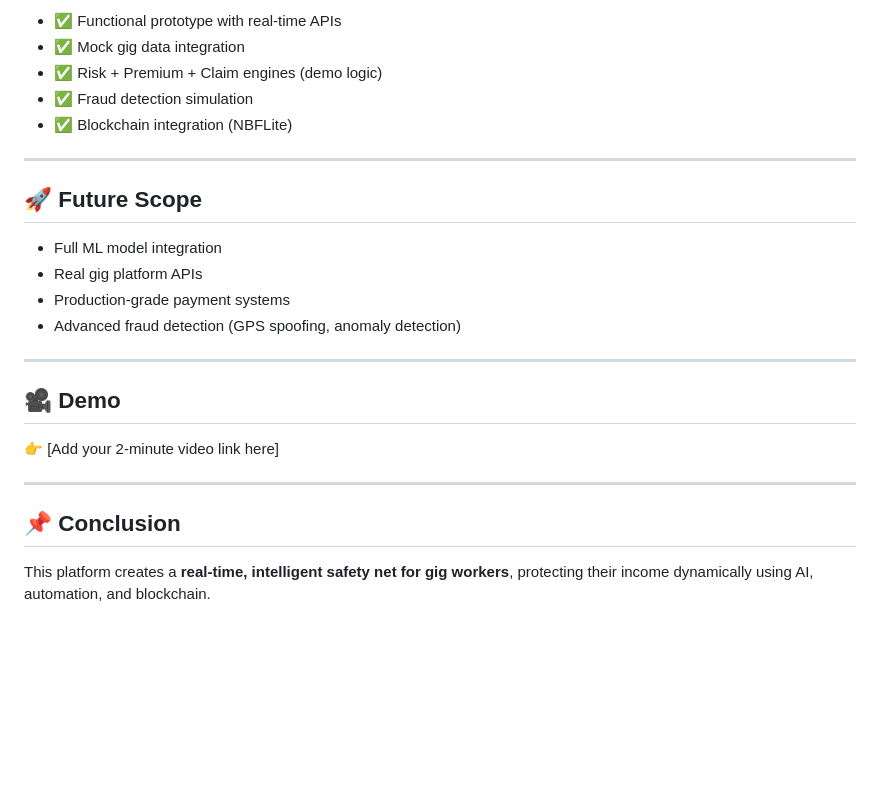
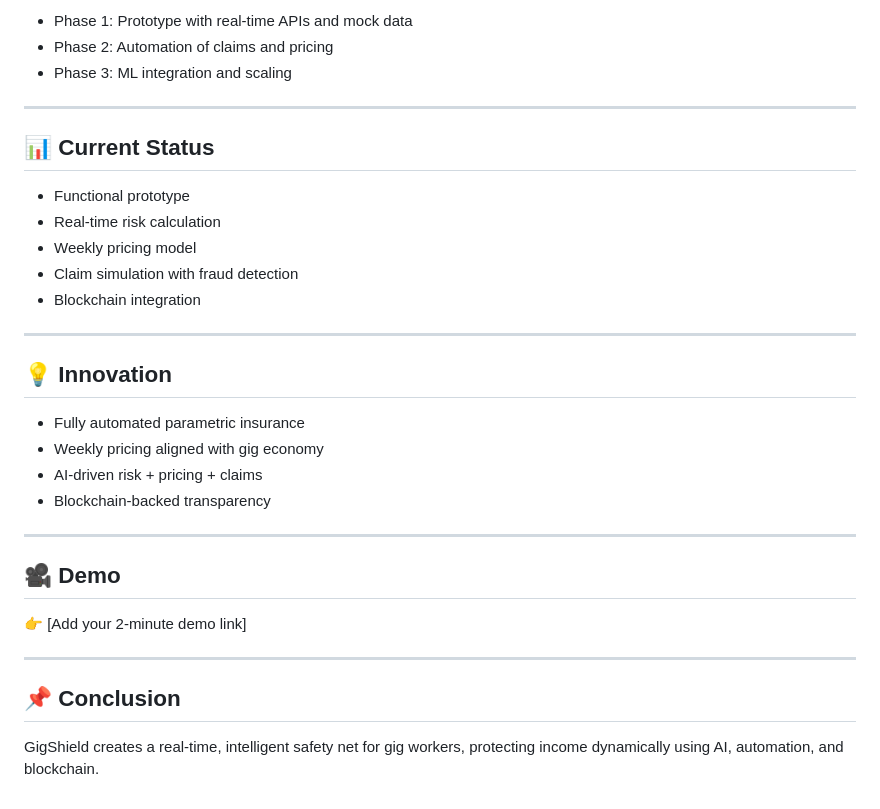
Before and after one commit to Sanjay1712KSK/CampTech, a Markdown page: README.md, the part around one of its changes. Drawn GitHub-style; blank space fills up the shorter version.

```diff
--- a/README.md
+++ b/README.md
@@ -139,27 +136,35 @@ The system is designed to evolve with ML:
 
-- ✅ Functional prototype with real-time APIs
-- ✅ Mock gig data integration
-- ✅ Risk + Premium + Claim engines (demo logic)
-- ✅ Fraud detection simulation
-- ✅ Blockchain integration (NBFLite)
+- Phase 1: Prototype with real-time APIs and mock data
+- Phase 2: Automation of claims and pricing
+- Phase 3: ML integration and scaling
 
 ---
 
-## 🚀 Future Scope
+## 📊 Current Status
 
-- Full ML model integration
-- Real gig platform APIs
-- Production-grade payment systems
-- Advanced fraud detection (GPS spoofing, anomaly detection)
+- Functional prototype
+- Real-time risk calculation
+- Weekly pricing model
+- Claim simulation with fraud detection
+- Blockchain integration
+
+---
+
+## 💡 Innovation
+
+- Fully automated parametric insurance
+- Weekly pricing aligned with gig economy
+- AI-driven risk + pricing + claims
+- Blockchain-backed transparency
 
 ---
 
 ## 🎥 Demo
 
-👉 [Add your 2-minute video link here]
+👉 [Add your 2-minute demo link]
 
 ---
 
 ## 📌 Conclusion
 
-This platform creates a **real-time, intelligent safety net for gig workers**, protecting their income dynamically using AI, automation, and blockchain.
+GigShield creates a real-time, intelligent safety net for gig workers, protecting income dynamically using AI, automation, and blockchain.
```
Also changed, not shown: other parts of README.md (+81 -84 lines).
